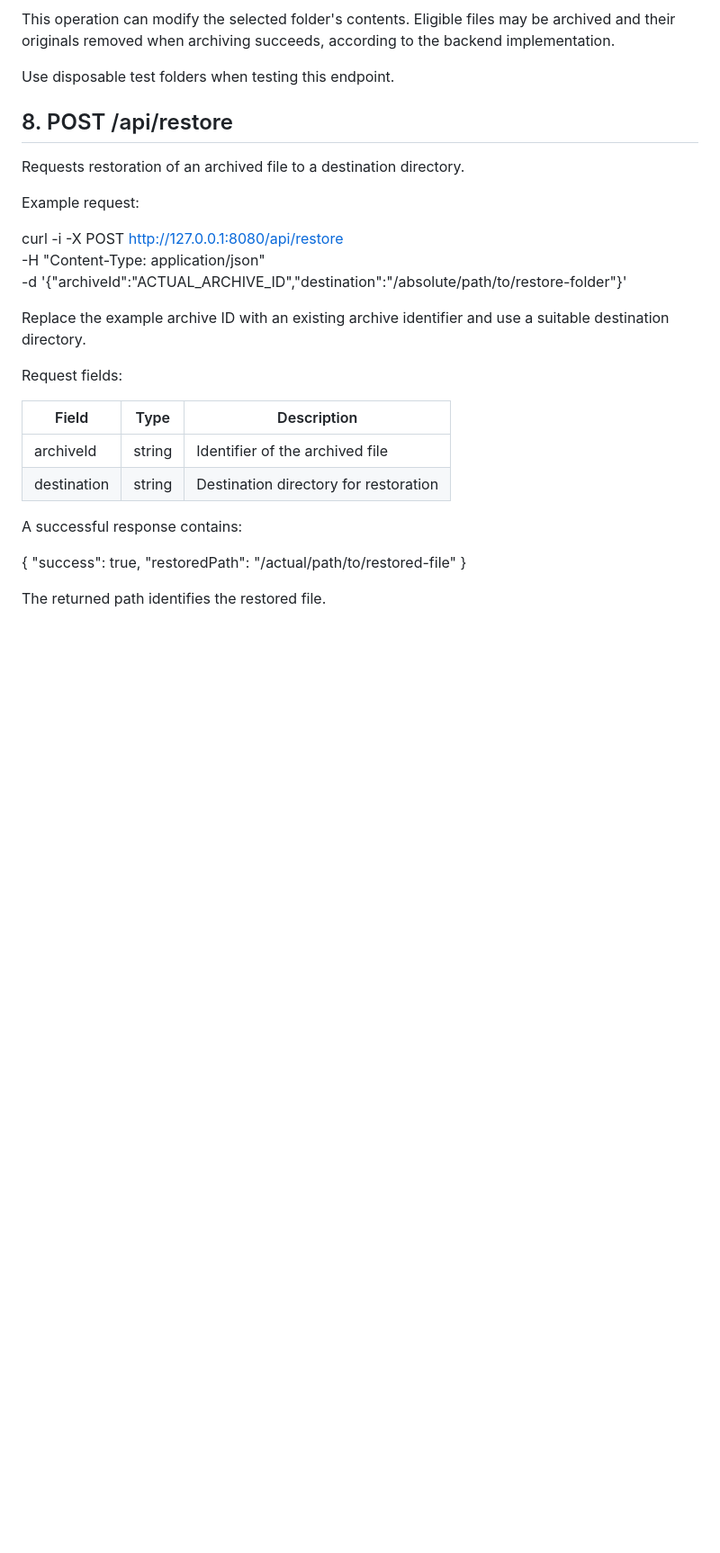
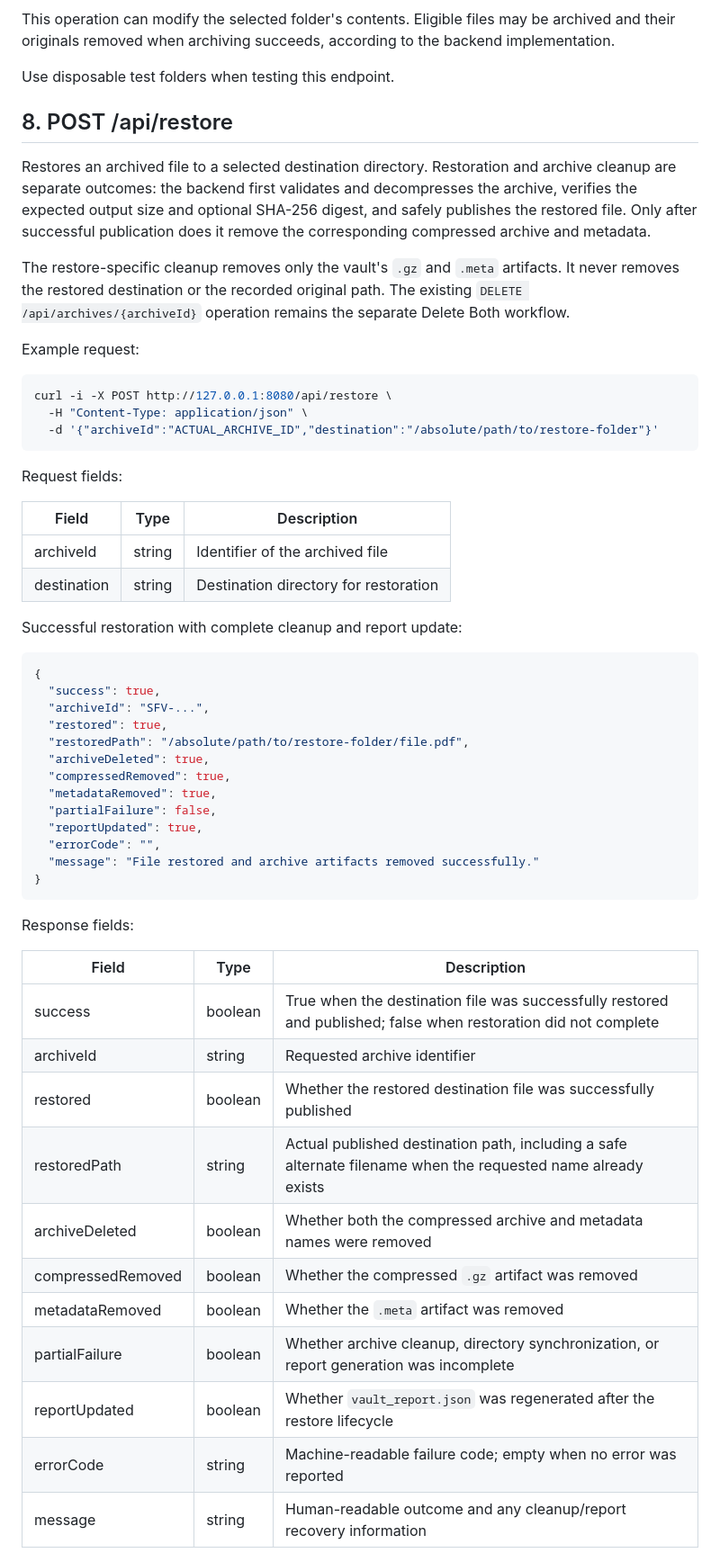
Before and after one commit to KARTIKCHAUDHARY77/SmartFileVault, a Markdown page: docs/API.md, the part around one of its changes. Shown at 90% size. Rendered like a GitHub page; blank space fills up the shorter version.

````diff
--- a/docs/API.md
+++ b/docs/API.md
@@ -190,16 +190,24 @@ Use disposable test folders when testing this endpoint.
 
 ## 8. POST /api/restore
 
-Requests restoration of an archived file to a destination directory.
+Restores an archived file to a selected destination directory. Restoration and
+archive cleanup are separate outcomes: the backend first validates and
+decompresses the archive, verifies the expected output size and optional
+SHA-256 digest, and safely publishes the restored file. Only after successful
+publication does it remove the corresponding compressed archive and metadata.
+
+The restore-specific cleanup removes only the vault's `.gz` and `.meta`
+artifacts. It never removes the restored destination or the recorded original
+path. The existing `DELETE /api/archives/{archiveId}` operation remains the
+separate Delete Both workflow.
 
 Example request:
 
+```bash
 curl -i -X POST http://127.0.0.1:8080/api/restore \
   -H "Content-Type: application/json" \
   -d '{"archiveId":"ACTUAL_ARCHIVE_ID","destination":"/absolute/path/to/restore-folder"}'
-
-Replace the example archive ID with an existing archive identifier and
-use a suitable destination directory.
+```
 
 Request fields:
 
@@ -208,11 +216,37 @@ Request fields:
 | archiveId | string | Identifier of the archived file |
 | destination | string | Destination directory for restoration |
 
-A successful response contains:
+Successful restoration with complete cleanup and report update:
 
+```json
 {
   "success": true,
-  "restoredPath": "/actual/path/to/restored-file"
+  "archiveId": "SFV-...",
+  "restored": true,
+  "restoredPath": "/absolute/path/to/restore-folder/file.pdf",
+  "archiveDeleted": true,
+  "compressedRemoved": true,
+  "metadataRemoved": true,
+  "partialFailure": false,
+  "reportUpdated": true,
+  "errorCode": "",
+  "message": "File restored and archive artifacts removed successfully."
 }
+```
 
-The returned path identifies the restored file.
+Response fields:
+
+| Field | Type | Description |
+|---|---|---|
+| success | boolean | True when the destination file was successfully restored and published; false when restoration did not complete |
+| archiveId | string | Requested archive identifier |
+| restored | boolean | Whether the restored destination file was successfully published |
+| restoredPath | string | Actual published destination path, including a safe alternate filename when the requested name already exists |
+| archiveDeleted | boolean | Whether both the compressed archive and metadata names were removed |
+| compressedRemoved | boolean | Whether the compressed `.gz` artifact was removed |
+| metadataRemoved | boolean | Whether the `.meta` artifact was removed |
+| partialFailure | boolean | Whether archive cleanup, directory synchronization, or report generation was incomplete |
+| reportUpdated | boolean | Whether `vault_report.json` was regenerated after the restore lifecycle |
+| errorCode | string | Machine-readable failure code; empty when no error was reported |
+| message | string | Human-readable outcome and any cleanup/report recovery information |
+
````
Also changed, not shown: other parts of docs/API.md (+67 -6 lines).
